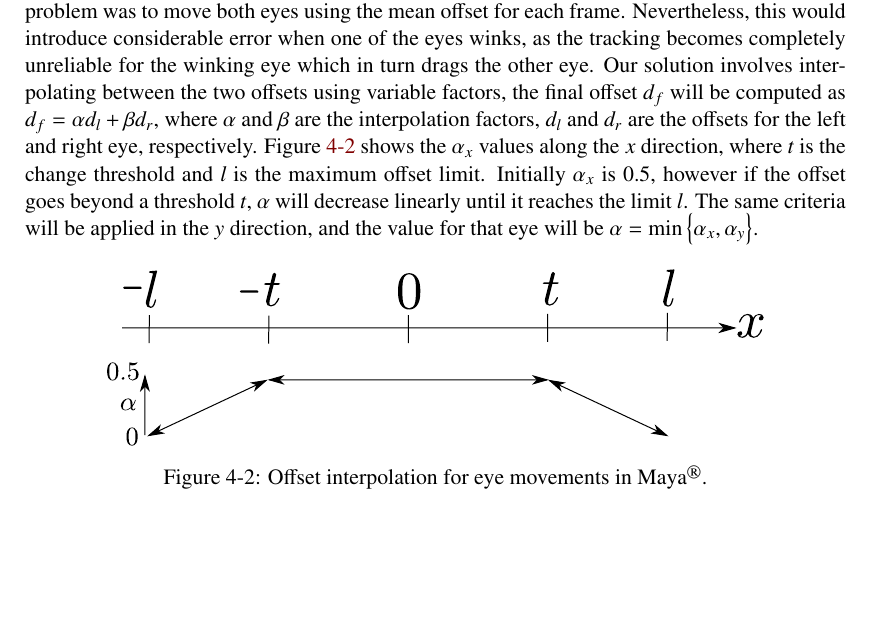
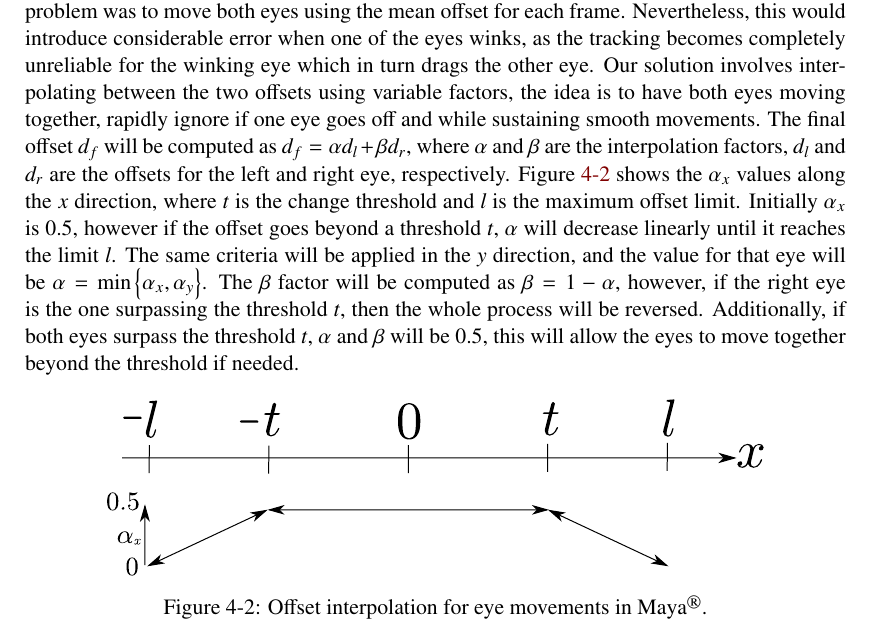
Before and after one commit to Era-Dorta/bath-vfx, a LaTeX thesis (Report/v1/report.tex): part of page 38 of 45, cut so that both start at the same text, the shorter picture padded with empty space. Compiled offline with pdfLaTeX.

Commit message:
Report, finished explanation of eye interpolation

```diff
--- a/Report/v1/report.tex
+++ b/Report/v1/report.tex
@@ -945,10 +945,13 @@ This positions were saved into separate files for each eye using the format show
 The positions were loaded into \Maya and the eye control object was translated using the offsets with the respect to the first frame, which was assumed to be looking straight.
 With this first approach each eye can move independently which leads to unsatisfactory results, an initial solution to this problem was to move both eyes using the mean offset for each frame.
 Nevertheless, this would introduce considerable error when one of the eyes winks, as the tracking becomes completely unreliable for the winking eye which in turn drags the other eye.
-Our solution involves interpolating between the two offsets using variable factors, the final offset $d_f$ will be computed as $d_f = \alpha d_l + \beta d_r$, where $\alpha$ and $\beta$ are the interpolation factors, $d_l$ and $d_r$ are the offsets for the left and right eye, respectively.
+Our solution involves interpolating between the two offsets using variable factors, the idea is to have both eyes moving together, rapidly ignore if one eye goes off and while sustaining smooth movements.
+The final offset $d_f$ will be computed as $d_f = \alpha d_l + \beta d_r$, where $\alpha$ and $\beta$ are the interpolation factors, $d_l$ and $d_r$ are the offsets for the left and right eye, respectively.
 Figure~\ref{fig:eyes_interpolation} shows the $\alpha_x$ values along the $x$ direction, where $t$ is the change threshold and $l$ is the maximum offset limit.
 Initially $\alpha_x$ is $0.5$, however if the offset goes beyond a threshold $t$, $\alpha$ will decrease linearly until it reaches the limit $l$.
 The same criteria will be applied in the $y$ direction, and the value for that eye will be $\alpha = \min \left\lbrace \alpha_x, \alpha_y \right\rbrace$.
+The $\beta$ factor will be computed as $\beta = 1 - \alpha$, however, if the right eye is the one surpassing the threshold $t$, then the whole process will be reversed.
+Additionally, if both eyes surpass the threshold $t$, $\alpha$ and $\beta$ will be $0.5$, this will allow the eyes to move together beyond the threshold if needed.
 
 \begin{figure}[htbp!]
 \centering
```
Also changed, not shown: Report/v1/img/eyes_interpolation.pdf.
